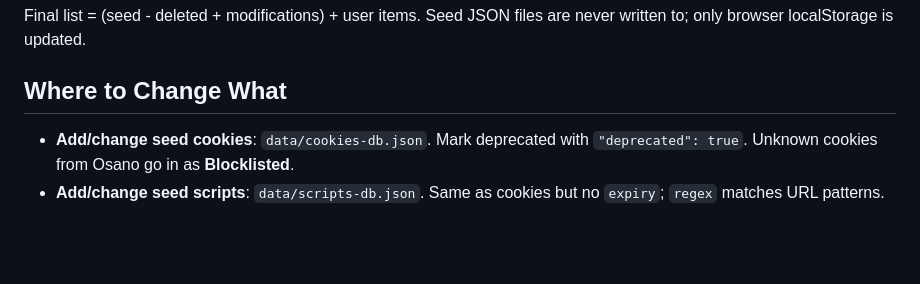
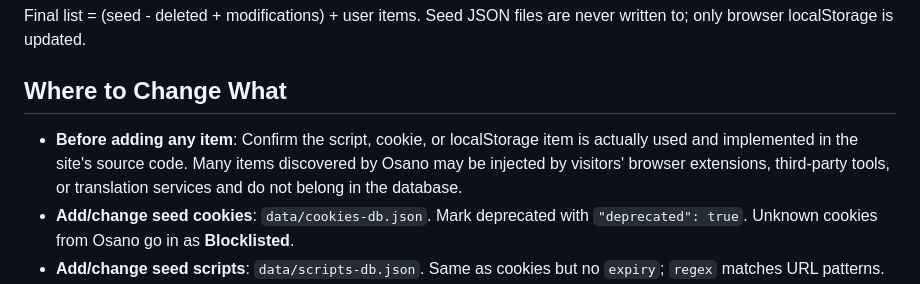
Before and after one commit to sbenhamida-ID/Compliance-Database, a Markdown page: CLAUDE.md, the part around the change. Rendered like a GitHub page; blank space fills up the shorter version.

```diff
--- a/CLAUDE.md
+++ b/CLAUDE.md
@@ -46,6 +46,7 @@ Final list = (seed - deleted + modifications) + user items. Seed JSON files are
 
 ## Where to Change What
 
+- **Before adding any item**: Confirm the script, cookie, or localStorage item is actually used and implemented in the site's source code. Many items discovered by Osano may be injected by visitors' browser extensions, third-party tools, or translation services and do not belong in the database.
 - **Add/change seed cookies**: `data/cookies-db.json`. Mark deprecated with `"deprecated": true`. Unknown cookies from Osano go in as **Blocklisted**.
 - **Add/change seed scripts**: `data/scripts-db.json`. Same as cookies but no `expiry`; `regex` matches URL patterns.
 - **Add/change seed localStorage items**: `data/localstorage-db.json`. Uses `persistence` instead of `expiry`.
```
